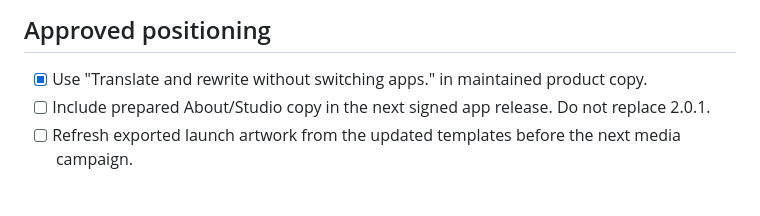
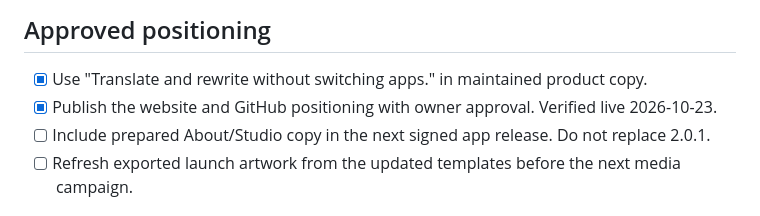
Before and after one commit to onekapisch/easy-write, a Markdown page: TODO.md, the part around the change. Rendered like a GitHub page.

```diff
--- a/TODO.md
+++ b/TODO.md
@@ -3,6 +3,7 @@
 ## Approved positioning
 
 - [x] Use "Translate and rewrite without switching apps." in maintained product copy.
+- [x] Publish the website and GitHub positioning with owner approval. Verified live 2026-10-23.
 - [ ] Include prepared About/Studio copy in the next signed app release. Do not replace 2.0.1.
 - [ ] Refresh exported launch artwork from the updated templates before the next media campaign.
 
```
Also changed, not shown: CHANGELOG.md (+3 -0 lines).
